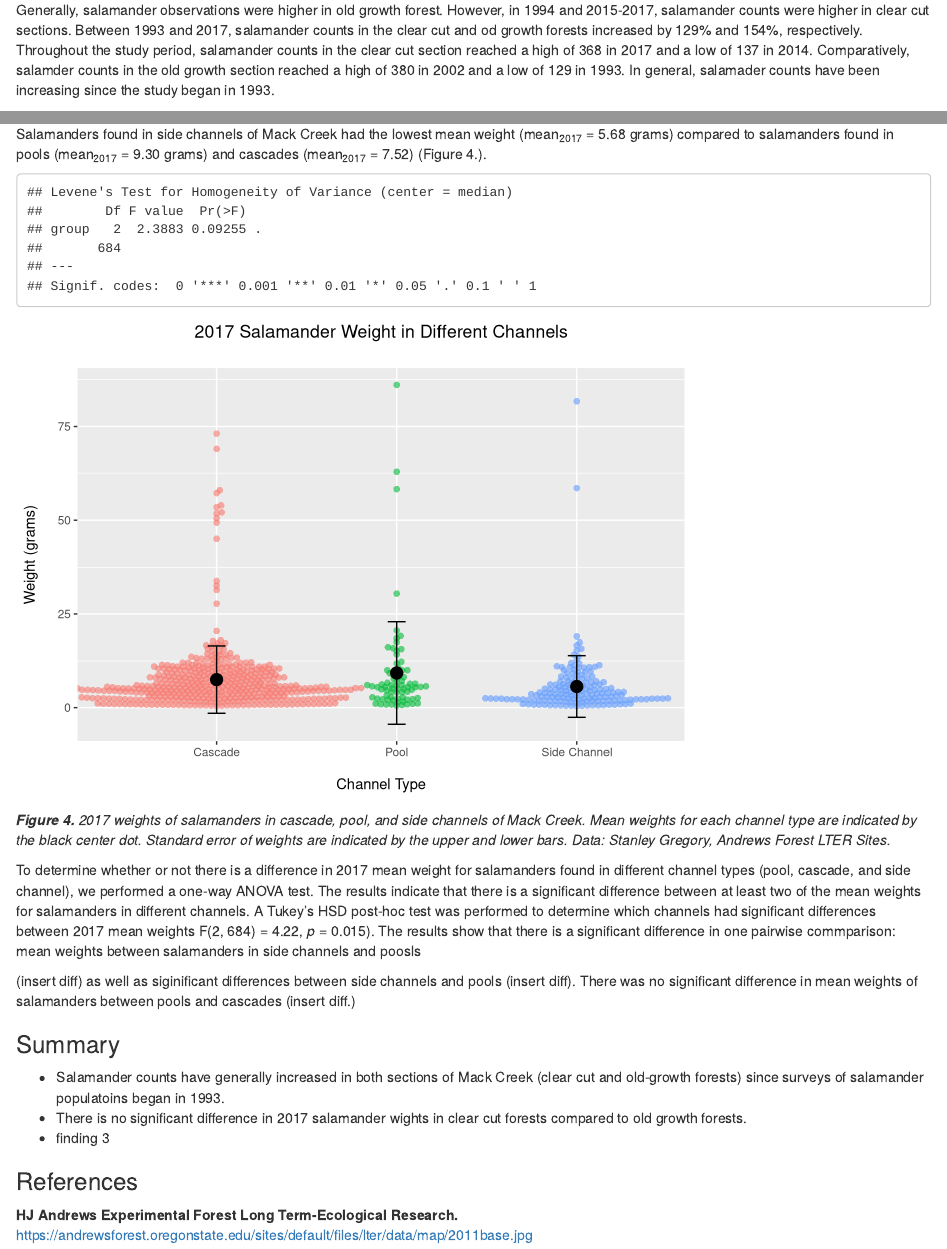
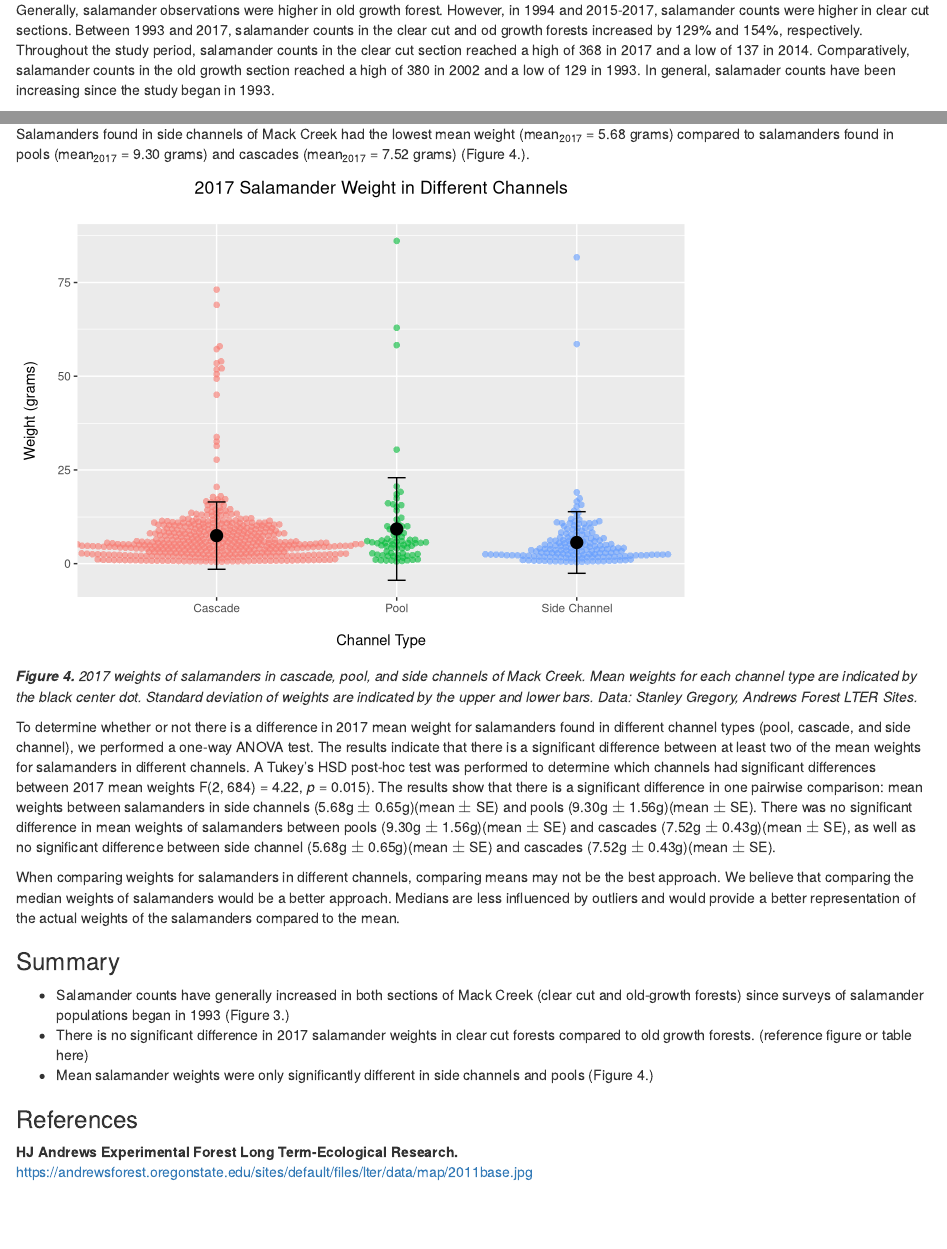
Before and after one commit to amlparkinson/Assignment-5_amp_hgw, an R Markdown document (assignment_5_code.Rmd): the page in a window 1100 px wide, from 1490 px down, and a second part further down, joined at a grey line. Rendered offline with R 4.5, knitr and Pandoc, with nearby package versions; some code elsewhere in the file could not run offline; column names are cleaned by a stand-in for the janitor package.

Commit message:
typos and some edits, still need to finish E. HGW

````diff
--- a/assignment_5_code.Rmd
+++ b/assignment_5_code.Rmd
@@ -55,7 +55,7 @@
 
 Salamander counts in old growth and clear cut sections were compared between 1993 and 2017. Overall, salamander counts in both sections followed similar patterns; when counts in old-growth sections increased, counts in clear cut sections also increased. Similarly, when counts of salamanders in old-growth sections decreased, salamander counts in clear cut sections also decreased. Likely, environmental factors affect annual variability in salamander counts.
 
-Generally, salamander observations were higher in old growth forest. However, in 1994 and 2015-2017, salamander counts were higher in clear cut sections. Between 1993 and 2017, salamander counts in the clear cut and od growth forests increased by 129% and 154%, respectively. Throughout the study period, salamander counts in the clear cut section reached a high of 368 in 2017 and a low of 137 in 2014. Comparatively, salamder counts in the old growth section reached a high of 380 in 2002 and a low of 129 in 1993. In general, salamader counts have been increasing since the study began in 1993.
+Generally, salamander observations were higher in old growth forest. However, in 1994 and 2015-2017, salamander counts were higher in clear cut sections. Between 1993 and 2017, salamander counts in the clear cut and od growth forests increased by 129% and 154%, respectively. Throughout the study period, salamander counts in the clear cut section reached a high of 368 in 2017 and a low of 137 in 2014. Comparatively, salamander counts in the old growth section reached a high of 380 in 2002 and a low of 129 in 1993. In general, salamader counts have been increasing since the study began in 1993.
 
 
 ```{r}
@@ -215,9 +215,9 @@
 
 #### Results E: Is there a significant difference between mean salamander weights in the 3 channel types of Mack Creek in 2017?
 
-Salamanders found in side channels of Mack Creek had the lowest mean weight (mean~2017~ = 5.68 grams) compared to salamanders found in pools (mean~2017~ = 9.30 grams) and cascades (mean~2017~ = 7.52) (Figure 4.).
+Salamanders found in side channels of Mack Creek had the lowest mean weight (mean~2017~ = 5.68 grams) compared to salamanders found in pools (mean~2017~ = 9.30 grams) and cascades (mean~2017~ = 7.52 grams) (Figure 4.).
 
-```{r}
+```{r, include = FALSE}
 # Is there a significant difference between mean Pacific giant salamander weights in the 3 channel types: pools, cascades and side-channels of Mack Creek in 2017?
 
 # Visually compare the salamander weights between the three channel classifications: SC (side channel), P (pool), C (cascade). Use beeswarm or jitter.
@@ -242,12 +242,15 @@
             se_weight = sd((weight) / sqrt(n()), na.rm = TRUE),
             var_weight = var(weight, na.rm = TRUE))
 
-# levene's test to assess equal variance
+# Levene's test to assess equal variance
 
 leveneTest(weight~channel_type, data=channel_weights)
 #p=0.09, accept null that the variances are not different
 
+```
 
+
+```{r}
 # Graph the salamander weights for all channels for 2017
 ggplot() +
   ggbeeswarm::geom_beeswarm(data = channel_weights,
@@ -274,10 +277,10 @@
   ggtitle("2017 Salamander Weight in Different Channels\n") +
   theme(plot.title = element_text(hjust=0.5))
 
-# Is it ok to have negative error bar??
+# ASK ALLISON - Is it ok to have negative error bar??
 ```
 
-***Figure 4.** 2017 weights of salamanders in cascade, pool, and side channels of Mack Creek. Mean weights for each channel type are indicated by the black center dot. Standard error of weights are indicated by the upper and lower bars. Data: Stanley Gregory, Andrews Forest LTER Sites.*
+***Figure 4.** 2017 weights of salamanders in cascade, pool, and side channels of Mack Creek. Mean weights for each channel type are indicated by the black center dot. Standard deviation of weights are indicated by the upper and lower bars. Data: Stanley Gregory, Andrews Forest LTER Sites.*
 
 ```{r, include = FALSE}
 # Is there a significant difference in mean weight for pacific giant salamanders observed in pools vs cascades vs side channels in 2017?
@@ -298,24 +301,29 @@
 
 # Results of Tukey's HSD :
   # No difference in mean between Pool and Cascade
-  # Significant Difference between Side Channel and Cascade  --> p = 0.84 though...
+  # No significant difference between Side Channel and Cascade
   # Significant Difference between Side Channel and Pool
 
 # To report your one-way ANOVA, need to unlist the outcomes
 
 salamander_outputs <-unlist(summary(salamander_aov))
 salamander_outputs
+
+```
+To determine whether or not there is a difference in 2017 mean weight for salamanders found in different channel types (pool, cascade, and side channel), we performed a one-way ANOVA test. The results indicate that there is a significant difference between at least two of the mean weights for salamanders in different channels. A Tukey's HSD post-hoc test was performed to determine which channels had significant differences between 2017 mean weights F(`r salamander_outputs[1]`, `r salamander_outputs[2]`) = `r round(salamander_outputs[7],2)`, *p* = `r round(salamander_outputs[9],3)`). The results show that there is a significant difference in one pairwise comparison: mean weights between salamanders in side channels (5.68g $\pm$ 0.65g)(mean $\pm$ SE) and pools (9.30g $\pm$ 1.56g)(mean $\pm$ SE). There was no significant difference in mean weights of salamanders between pools (9.30g $\pm$ 1.56g)(mean $\pm$ SE) and cascades (7.52g $\pm$ 0.43g)(mean $\pm$ SE), as well as no significant difference between side channel (5.68g $\pm$ 0.65g)(mean $\pm$ SE) and cascades (7.52g $\pm$ 0.43g)(mean $\pm$ SE).
+
+```{r}
 # Describe any concerns you have about comparing means across the groups...
 ```
-To determine whether or not there is a difference in 2017 mean weight for salamanders found in different channel types (pool, cascade, and side channel), we performed a one-way ANOVA test. The results indicate that there is a significant difference between at least two of the mean weights for salamanders in different channels. A Tukey's HSD post-hoc test was performed to determine which channels had significant differences between 2017 mean weights F(`r salamander_outputs[1]`, `r salamander_outputs[2]`) = `r round(salamander_outputs[7],2)`, *p* = `r round(salamander_outputs[9],3)`). The results show that there is a significant difference in one pairwise commparison: mean weights between salamanders in side channels and poosls
 
-(insert diff) as well as siginificant differences between side channels and pools (insert diff). There was no significant difference in mean weights of salamanders between pools and cascades (insert diff.)
+When comparing weights for salamanders in different channels, comparing means may not be the best approach. We believe that comparing the median weights of salamanders would be a better approach. Medians are less influenced by outliers and would provide a better representation of the actual weights of the salamanders compared to the mean.
+
 
 ### Summary
 
-- Salamander counts have generally increased in both sections of Mack Creek (clear cut and old-growth forests) since surveys of salamander populatoins began in 1993.
-- There is no significant difference in 2017 salamander wights in clear cut forests compared to old growth forests.
-- finding 3
+- Salamander counts have generally increased in both sections of Mack Creek (clear cut and old-growth forests) since surveys of salamander populations began in 1993 (Figure 3.)
+- There is no significant difference in 2017 salamander weights in clear cut forests compared to old growth forests. (reference figure or table here)
+- Mean salamander weights were only significantly different in side channels and pools (Figure 4.)
 
 ### References
 
````
Also changed, not shown: assignment_5_code.Rmd (6 more changed lines).
